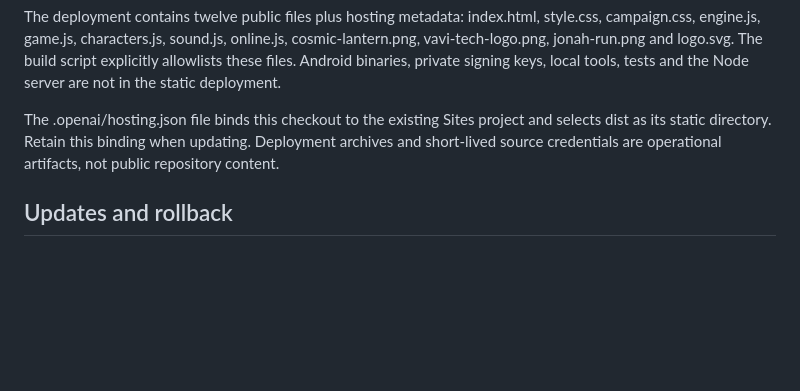
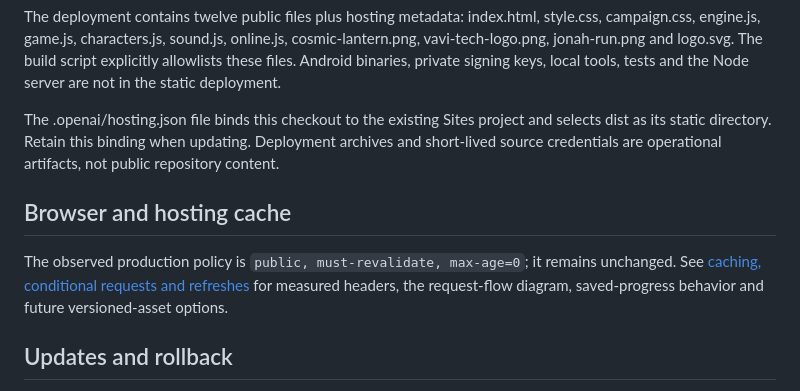
Before and after one commit to VaVi-Tech24/VaViLantern, a Markdown page: docs/HOSTING.md, the part around the change. Rendered like a GitHub page; blank space fills up the shorter version.

```diff
--- a/docs/HOSTING.md
+++ b/docs/HOSTING.md
@@ -91,6 +91,10 @@ The deployment contains twelve public files plus hosting metadata: index.html, s
 
 The .openai/hosting.json file binds this checkout to the existing Sites project and selects dist as its static directory. Retain this binding when updating. Deployment archives and short-lived source credentials are operational artifacts, not public repository content.
 
+## Browser and hosting cache
+
+The observed production policy is `public, must-revalidate, max-age=0`; it remains unchanged. See [caching, conditional requests and refreshes](CACHING.md) for measured headers, the request-flow diagram, saved-progress behavior and future versioned-asset options.
+
 ## Updates and rollback
 
 1. Edit the shared web/public source and run checks appropriate to the change. Run npm test for gameplay changes and npm run test:playability for campaign/physics changes.
```
Also changed, not shown: docs/CACHING.md (added, +78 -0 lines), docs/DOMAIN-ROUTING.md (+4 -0 lines).
